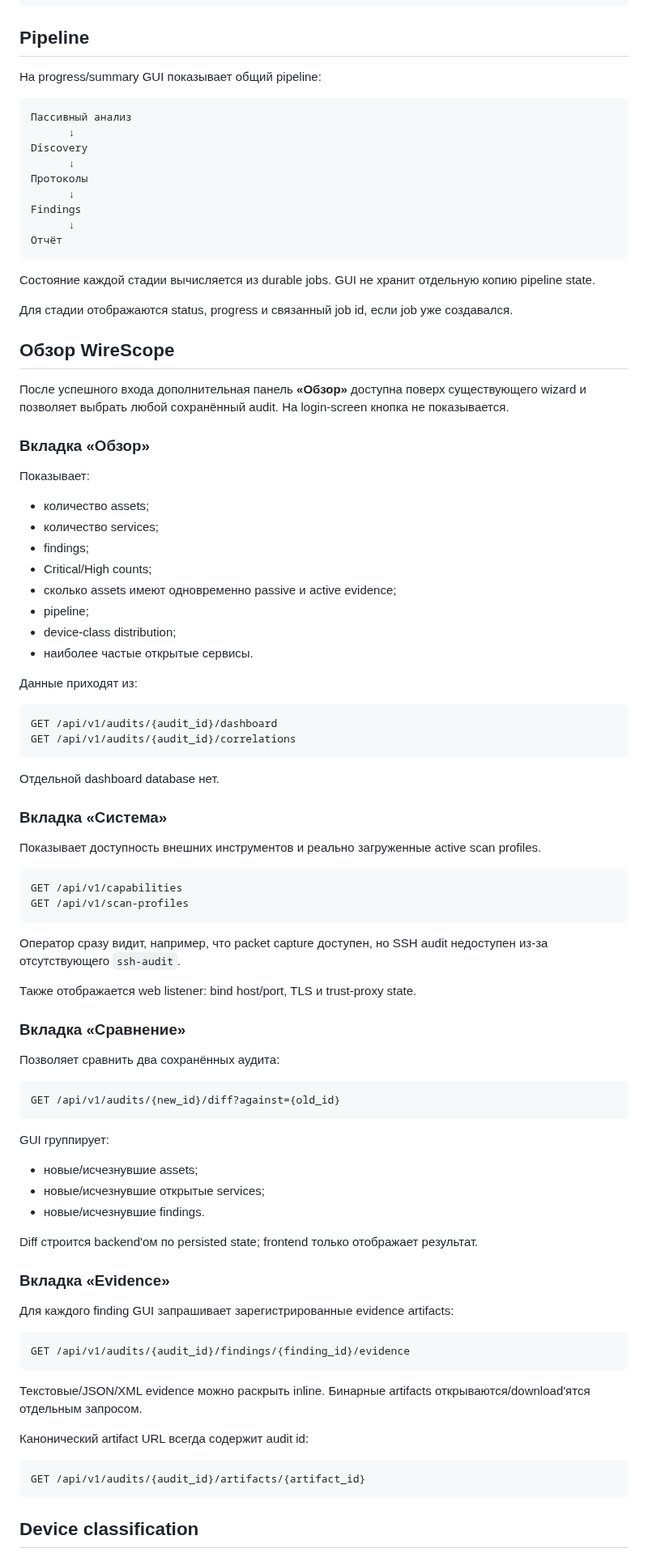
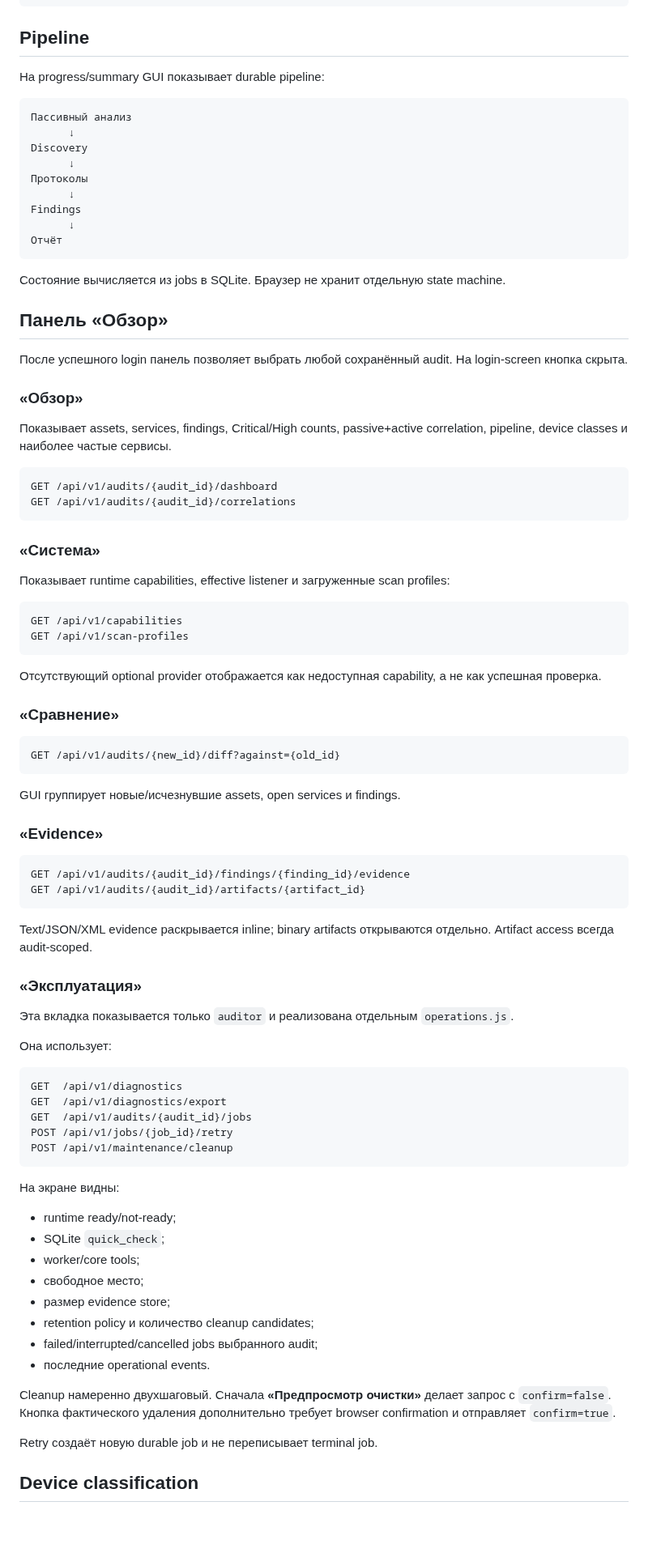
Before and after one commit to kmvkos/wirescope, a Markdown page: docs/GUI_MODEL.md, the part around one of its changes. Shown at 81% size. Rendered like a GitHub page; blank space fills up the shorter version.

Commit message:
M9: document operations tab and recovery UI

````diff
--- a/docs/GUI_MODEL.md
+++ b/docs/GUI_MODEL.md
@@ -68,7 +57,7 @@ summary / inventory / evidence / report
 
 ## Pipeline
 
-На progress/summary GUI показывает общий pipeline:
+На progress/summary GUI показывает durable pipeline:
 
 ```text
 Пассивный анализ
@@ -82,80 +71,77 @@ Findings
 Отчёт
 ```
 
-Состояние каждой стадии вычисляется из durable jobs. GUI не хранит отдельную копию pipeline state.
+Состояние вычисляется из jobs в SQLite. Браузер не хранит отдельную state machine.
 
-Для стадии отображаются status, progress и связанный job id, если job уже создавался.
+## Панель «Обзор»
 
-## Обзор WireScope
+После успешного login панель позволяет выбрать любой сохранённый audit. На login-screen кнопка скрыта.
 
-После успешного входа дополнительная панель **«Обзор»** доступна поверх существующего wizard и позволяет выбрать любой сохранённый audit. На login-screen кнопка не показывается.
+### «Обзор»
 
-### Вкладка «Обзор»
-
-Показывает:
-
-- количество assets;
-- количество services;
-- findings;
-- Critical/High counts;
-- сколько assets имеют одновременно passive и active evidence;
-- pipeline;
-- device-class distribution;
-- наиболее частые открытые сервисы.
-
-Данные приходят из:
+Показывает assets, services, findings, Critical/High counts, passive+active correlation, pipeline, device classes и наиболее частые сервисы.
 
 ```text
 GET /api/v1/audits/{audit_id}/dashboard
 GET /api/v1/audits/{audit_id}/correlations
 ```
 
-Отдельной dashboard database нет.
+### «Система»
 
-### Вкладка «Система»
-
-Показывает доступность внешних инструментов и реально загруженные active scan profiles.
+Показывает runtime capabilities, effective listener и загруженные scan profiles:
 
 ```text
 GET /api/v1/capabilities
 GET /api/v1/scan-profiles
 ```
 
-Оператор сразу видит, например, что packet capture доступен, но SSH audit недоступен из-за отсутствующего `ssh-audit`.
+Отсутствующий optional provider отображается как недоступная capability, а не как успешная проверка.
 
-Также отображается web listener: bind host/port, TLS и trust-proxy state.
-
-### Вкладка «Сравнение»
-
-Позволяет сравнить два сохранённых аудита:
+### «Сравнение»
 
 ```text
 GET /api/v1/audits/{new_id}/diff?against={old_id}
 ```
 
-GUI группирует:
+GUI группирует новые/исчезнувшие assets, open services и findings.
 
-- новые/исчезнувшие assets;
-- новые/исчезнувшие открытые services;
-- новые/исчезнувшие findings.
-
-Diff строится backend'ом по persisted state; frontend только отображает результат.
-
-### Вкладка «Evidence»
-
-Для каждого finding GUI запрашивает зарегистрированные evidence artifacts:
+### «Evidence»
 
 ```text
 GET /api/v1/audits/{audit_id}/findings/{finding_id}/evidence
-```
-
-Текстовые/JSON/XML evidence можно раскрыть inline. Бинарные artifacts открываются/download'ятся отдельным запросом.
-
-Канонический artifact URL всегда содержит audit id:
-
-```text
 GET /api/v1/audits/{audit_id}/artifacts/{artifact_id}
 ```
 
+Text/JSON/XML evidence раскрывается inline; binary artifacts открываются отдельно. Artifact access всегда audit-scoped.
+
+### «Эксплуатация»
+
+Эта вкладка показывается только `auditor` и реализована отдельным `operations.js`.
+
+Она использует:
+
+```text
+GET  /api/v1/diagnostics
+GET  /api/v1/diagnostics/export
+GET  /api/v1/audits/{audit_id}/jobs
+POST /api/v1/jobs/{job_id}/retry
+POST /api/v1/maintenance/cleanup
+```
+
+На экране видны:
+
+- runtime ready/not-ready;
+- SQLite `quick_check`;
+- worker/core tools;
+- свободное место;
+- размер evidence store;
+- retention policy и количество cleanup candidates;
+- failed/interrupted/cancelled jobs выбранного audit;
+- последние operational events.
+
+Cleanup намеренно двухшаговый. Сначала **«Предпросмотр очистки»** делает запрос с `confirm=false`. Кнопка фактического удаления дополнительно требует browser confirmation и отправляет `confirm=true`.
+
+Retry создаёт новую durable job и не переписывает terminal job.
+
 ## Device classification
 
````
Also changed, not shown: other parts of docs/GUI_MODEL.md (+34 -76 lines).
